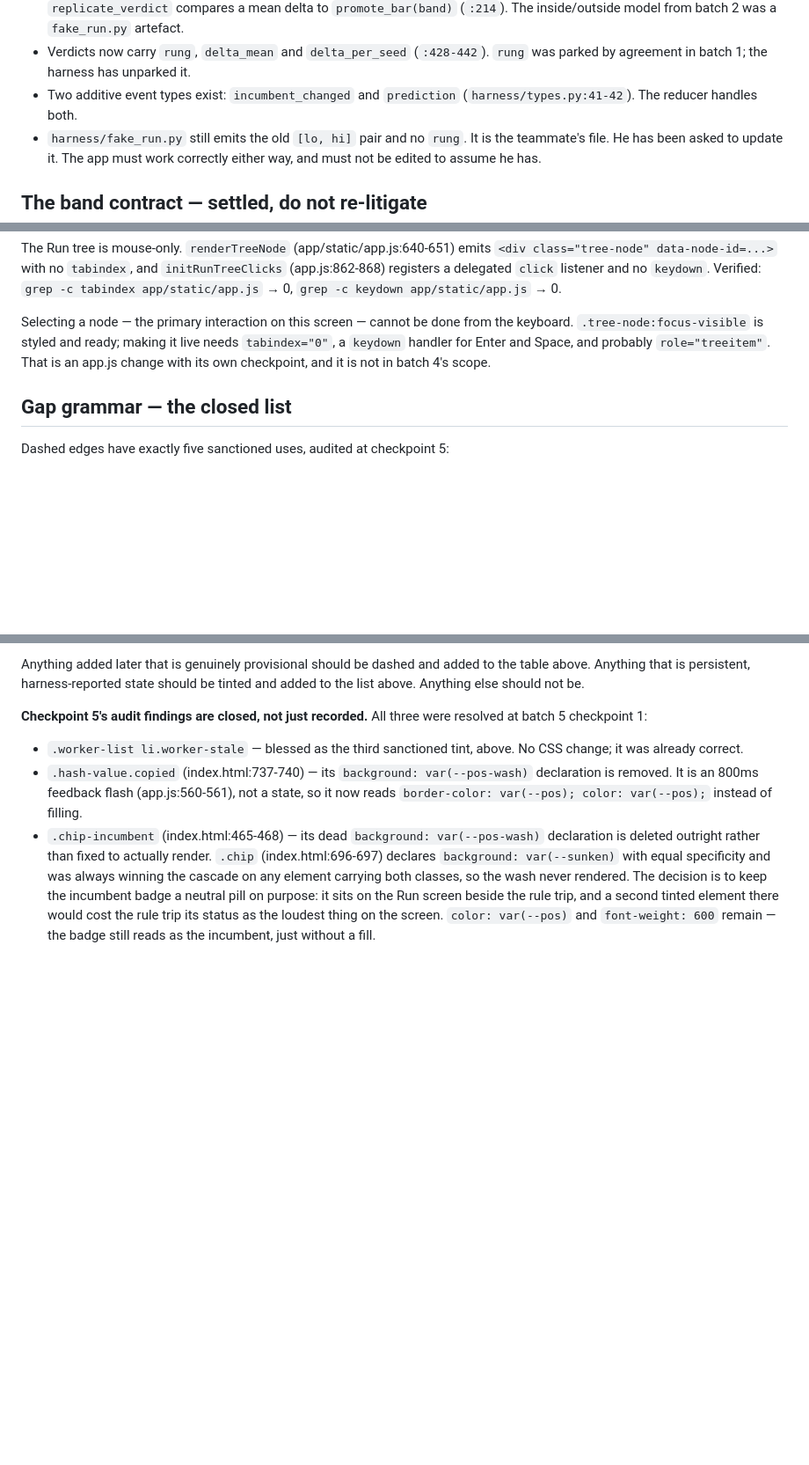
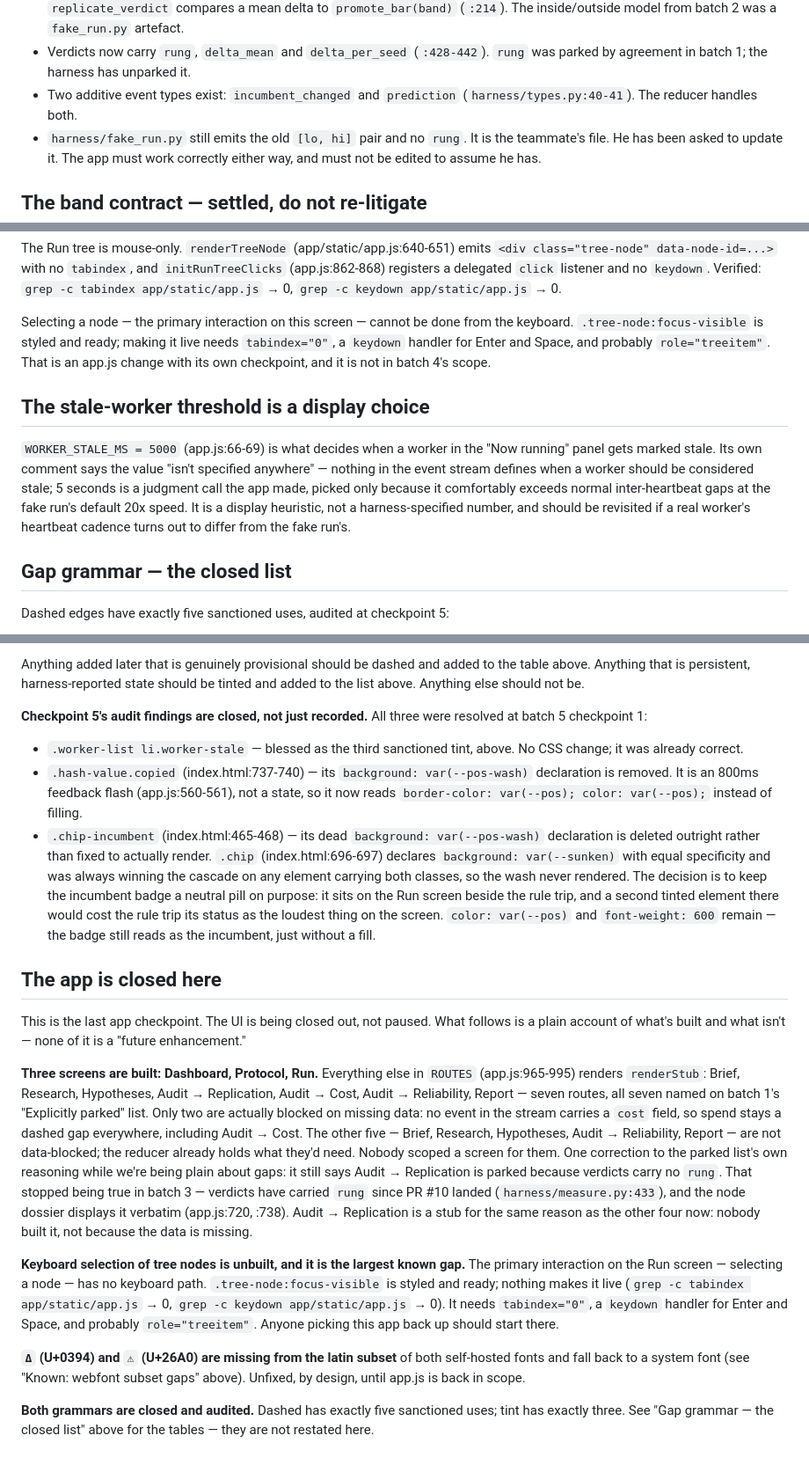
Before and after one commit to cmengu/TikTok-TechJam, a Markdown page: context/Handoff_app.md, 3 parts joined by grey strips. Shown at 88% size. Drawn GitHub-style; blank space fills up the shorter version.

Commit message:
Handoff: close the app — staleness threshold, citation sweep, known gaps

```diff
--- a/context/Handoff_app.md
+++ b/context/Handoff_app.md
@@ -592,7 +592,7 @@ the batch-2 band model:
   (`:428-442`). `rung` was parked by agreement in batch 1; the harness has
   unparked it.
 - Two additive event types exist: `incumbent_changed` and `prediction`
-  (`harness/types.py:41-42`). The reducer handles both.
+  (`harness/types.py:40-41`). The reducer handles both.
 - `harness/fake_run.py` still emits the old `[lo, hi]` pair and no `rung`.
   It is the teammate's file. He has been asked to update it. The app must
   work correctly either way, and must not be edited to assume he has.
@@ -941,6 +941,17 @@ live needs `tabindex="0"`, a `keydown` handler for Enter and Space, and
 probably `role="treeitem"`. That is an app.js change with its own checkpoint,
 and it is not in batch 4's scope.
 
+## The stale-worker threshold is a display choice
+
+`WORKER_STALE_MS = 5000` (app.js:66-69) is what decides when a worker in the
+"Now running" panel gets marked stale. Its own comment says the value "isn't
+specified anywhere" — nothing in the event stream defines when a worker
+should be considered stale; 5 seconds is a judgment call the app made,
+picked only because it comfortably exceeds normal inter-heartbeat gaps at
+the fake run's default 20x speed. It is a display heuristic, not a
+harness-specified number, and should be revisited if a real worker's
+heartbeat cadence turns out to differ from the fake run's.
+
 ## Gap grammar — the closed list
 
 Dashed edges have exactly five sanctioned uses, audited at checkpoint 5:
@@ -993,3 +1004,41 @@ were resolved at batch 5 checkpoint 1:
   trip, and a second tinted element there would cost the rule trip its status
   as the loudest thing on the screen. `color: var(--pos)` and `font-weight: 600`
   remain — the badge still reads as the incumbent, just without a fill.
+
+## The app is closed here
+
+This is the last app checkpoint. The UI is being closed out, not paused.
+What follows is a plain account of what's built and what isn't — none of it
+is a "future enhancement."
+
+**Three screens are built: Dashboard, Protocol, Run.** Everything else in
+`ROUTES` (app.js:965-995) renders `renderStub`: Brief, Research, Hypotheses,
+Audit → Replication, Audit → Cost, Audit → Reliability, Report — seven routes,
+all seven named on batch 1's "Explicitly parked" list. Only two are actually
+blocked on missing data: no event in the stream carries a `cost` field, so
+spend stays a dashed gap everywhere, including Audit → Cost. The other five —
+Brief, Research, Hypotheses, Audit → Reliability, Report — are not
+data-blocked; the reducer already holds what they'd need. Nobody scoped a
+screen for them. One correction to the parked list's own reasoning while
+we're being plain about gaps: it still says Audit → Replication is parked
+because verdicts carry no `rung`. That stopped being true in batch 3 —
+verdicts have carried `rung` since PR #10 landed (`harness/measure.py:433`),
+and the node dossier displays it verbatim (app.js:720, :738). Audit →
+Replication is a stub for the same reason as the other four now: nobody
+built it, not because the data is missing.
+
+**Keyboard selection of tree nodes is unbuilt, and it is the largest known
+gap.** The primary interaction on the Run screen — selecting a node — has no
+keyboard path. `.tree-node:focus-visible` is styled and ready; nothing makes
+it live (`grep -c tabindex app/static/app.js` → 0, `grep -c keydown
+app/static/app.js` → 0). It needs `tabindex="0"`, a `keydown` handler for
+Enter and Space, and probably `role="treeitem"`. Anyone picking this app back
+up should start there.
+
+**`Δ` (U+0394) and `⚠` (U+26A0) are missing from the latin subset** of both
+self-hosted fonts and fall back to a system font (see "Known: webfont subset
+gaps" above). Unfixed, by design, until app.js is back in scope.
+
+**Both grammars are closed and audited.** Dashed has exactly five sanctioned
+uses; tint has exactly three. See "Gap grammar — the closed list" above for
+the tables — they are not restated here.
```
